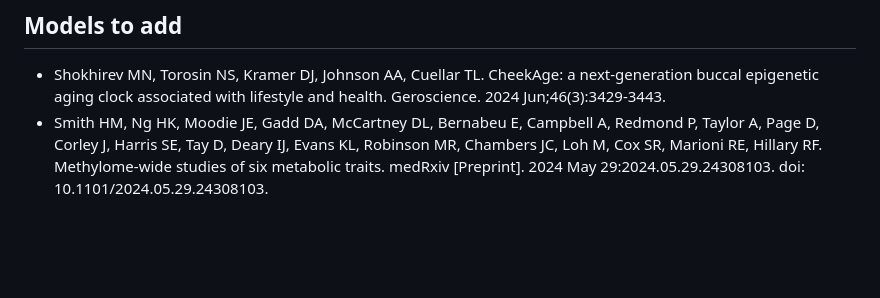
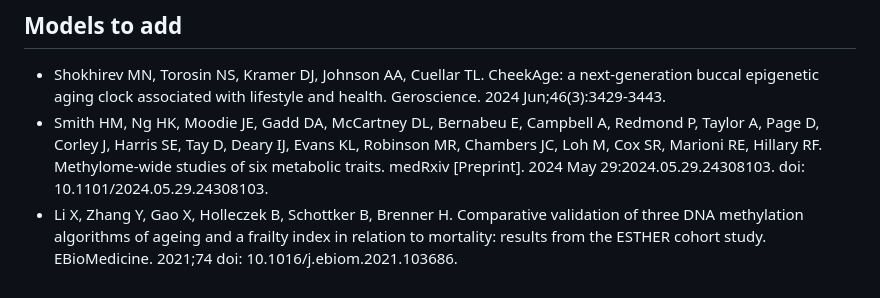
Before and after one commit to perishky/meffonym, a Markdown page: readme.md, the part around the change. Drawn GitHub-style; blank space fills up the shorter version.

```diff
--- a/readme.md
+++ b/readme.md
@@ -69,3 +69,4 @@ optionally provide a model intercept with the `pred.var` name
 ## Models to add
 * Shokhirev MN, Torosin NS, Kramer DJ, Johnson AA, Cuellar TL. CheekAge: a next-generation buccal epigenetic aging clock associated with lifestyle and health. Geroscience. 2024 Jun;46(3):3429-3443.
 * Smith HM, Ng HK, Moodie JE, Gadd DA, McCartney DL, Bernabeu E, Campbell A, Redmond P, Taylor A, Page D, Corley J, Harris SE, Tay D, Deary IJ, Evans KL, Robinson MR, Chambers JC, Loh M, Cox SR, Marioni RE, Hillary RF. Methylome-wide studies of six metabolic traits. medRxiv [Preprint]. 2024 May 29:2024.05.29.24308103. doi: 10.1101/2024.05.29.24308103.
+* Li X, Zhang Y, Gao X, Holleczek B, Schottker B, Brenner H. Comparative validation of three DNA methylation algorithms of ageing and a frailty index in relation to mortality: results from the ESTHER cohort study. EBioMedicine. 2021;74 doi: 10.1016/j.ebiom.2021.103686.
```
